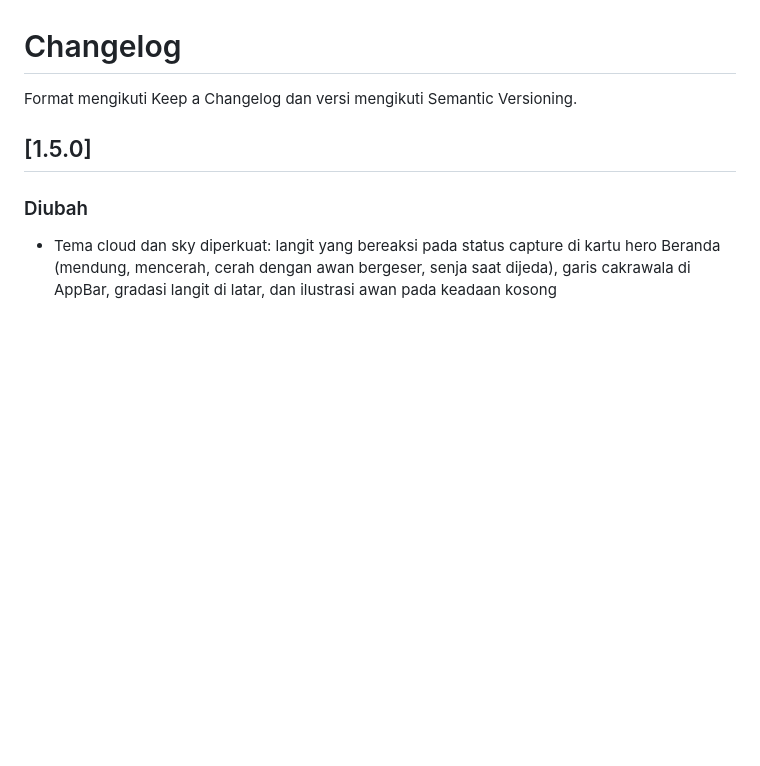
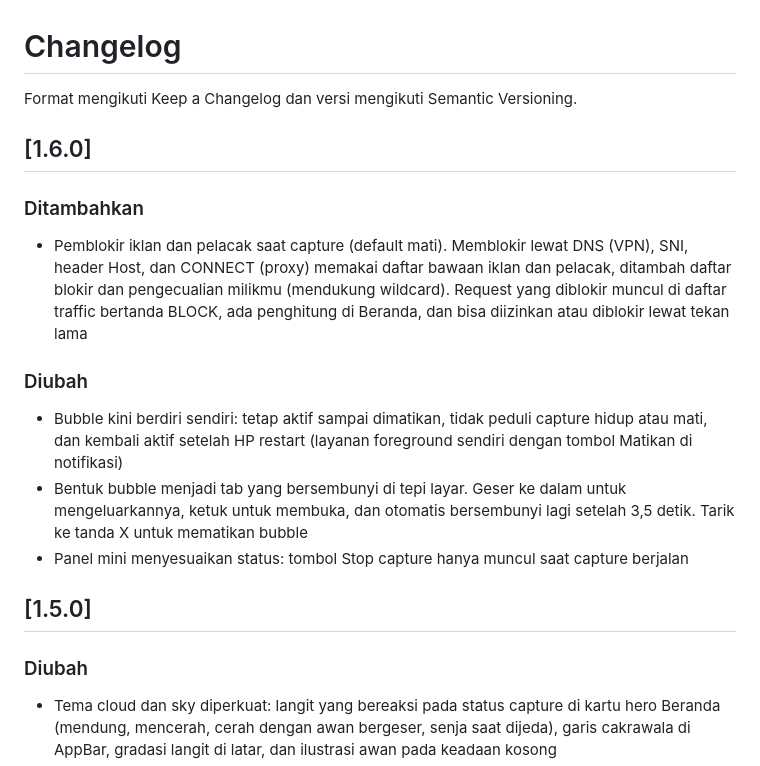
Before and after one commit to fidzzcodex-me/skytrace, a Markdown page: CHANGELOG.md, the part around the change. Drawn GitHub-style; blank space fills up the shorter version.

```diff
--- a/CHANGELOG.md
+++ b/CHANGELOG.md
@@ -1,6 +1,18 @@
 # Changelog
 
 Format mengikuti Keep a Changelog dan versi mengikuti Semantic Versioning.
+
+## [1.6.0]
+
+### Ditambahkan
+
+- Pemblokir iklan dan pelacak saat capture (default mati). Memblokir lewat DNS (VPN), SNI, header Host, dan CONNECT (proxy) memakai daftar bawaan iklan dan pelacak, ditambah daftar blokir dan pengecualian milikmu (mendukung wildcard). Request yang diblokir muncul di daftar traffic bertanda BLOCK, ada penghitung di Beranda, dan bisa diizinkan atau diblokir lewat tekan lama
+
+### Diubah
+
+- Bubble kini berdiri sendiri: tetap aktif sampai dimatikan, tidak peduli capture hidup atau mati, dan kembali aktif setelah HP restart (layanan foreground sendiri dengan tombol Matikan di notifikasi)
+- Bentuk bubble menjadi tab yang bersembunyi di tepi layar. Geser ke dalam untuk mengeluarkannya, ketuk untuk membuka, dan otomatis bersembunyi lagi setelah 3,5 detik. Tarik ke tanda X untuk mematikan bubble
+- Panel mini menyesuaikan status: tombol Stop capture hanya muncul saat capture berjalan
 
 ## [1.5.0]
 
```
